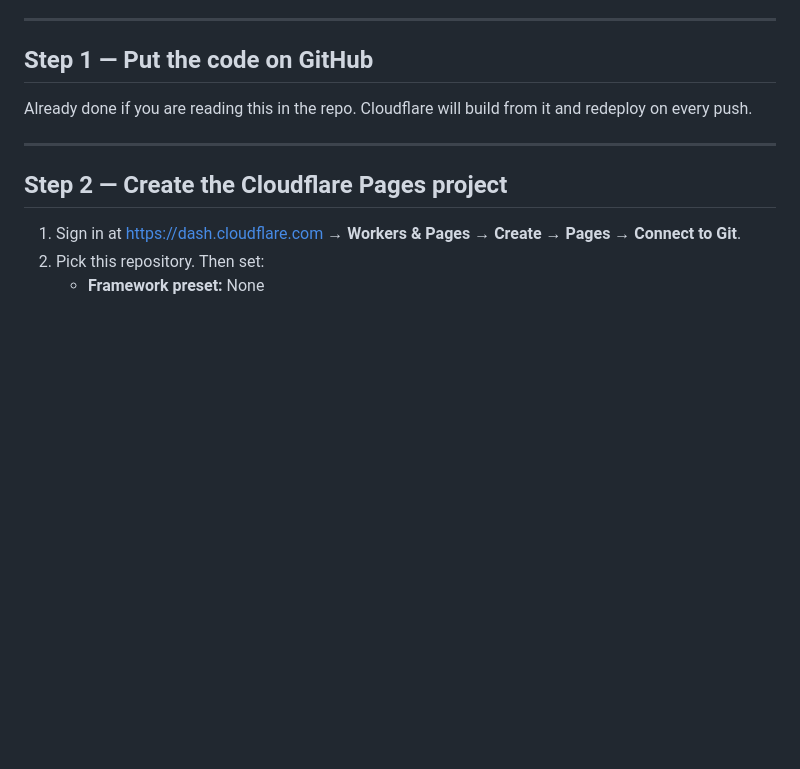
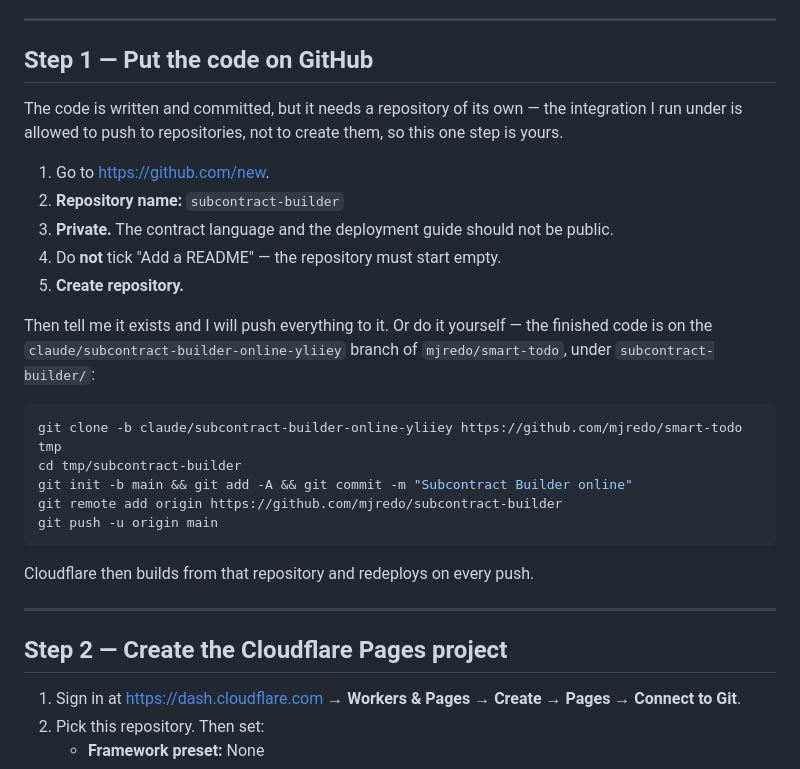
Before and after one commit to mjredo/smart-todo, a Markdown page: subcontract-builder/DEPLOY.md, the part around the change. GitHub-like rendering; blank space fills up the shorter version.

Commit message:
Spell out creating the GitHub repository in the deploy guide
Co-Authored-By: Claude <noreply@anthropic.com>
Claude-Session: https://claude.ai/code/session_01UQJGFkzqCqBB48o5HAtEyz

````diff
--- a/subcontract-builder/DEPLOY.md
+++ b/subcontract-builder/DEPLOY.md
@@ -9,8 +9,29 @@ Everything here is on free tiers except DocuSign, which you already pay for.
 
 ## Step 1 — Put the code on GitHub
 
-Already done if you are reading this in the repo. Cloudflare will build from it and
-redeploy on every push.
+The code is written and committed, but it needs a repository of its own — the
+integration I run under is allowed to push to repositories, not to create them, so
+this one step is yours.
+
+1. Go to <https://github.com/new>.
+2. **Repository name:** `subcontract-builder`
+3. **Private.** The contract language and the deployment guide should not be public.
+4. Do **not** tick "Add a README" — the repository must start empty.
+5. **Create repository.**
+
+Then tell me it exists and I will push everything to it. Or do it yourself — the
+finished code is on the `claude/subcontract-builder-online-yliiey` branch of
+`mjredo/smart-todo`, under `subcontract-builder/`:
+
+```bash
+git clone -b claude/subcontract-builder-online-yliiey https://github.com/mjredo/smart-todo tmp
+cd tmp/subcontract-builder
+git init -b main && git add -A && git commit -m "Subcontract Builder online"
+git remote add origin https://github.com/mjredo/subcontract-builder
+git push -u origin main
+```
+
+Cloudflare then builds from that repository and redeploys on every push.
 
 ---
 
````
